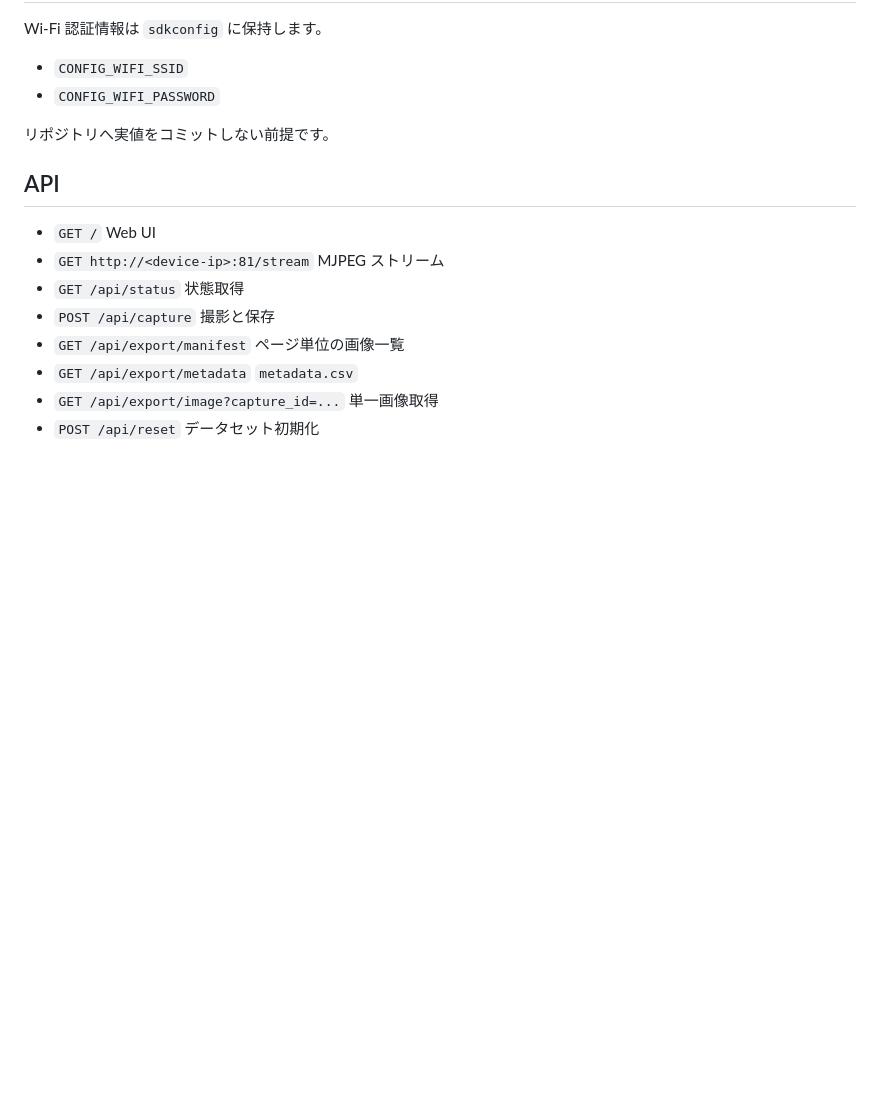
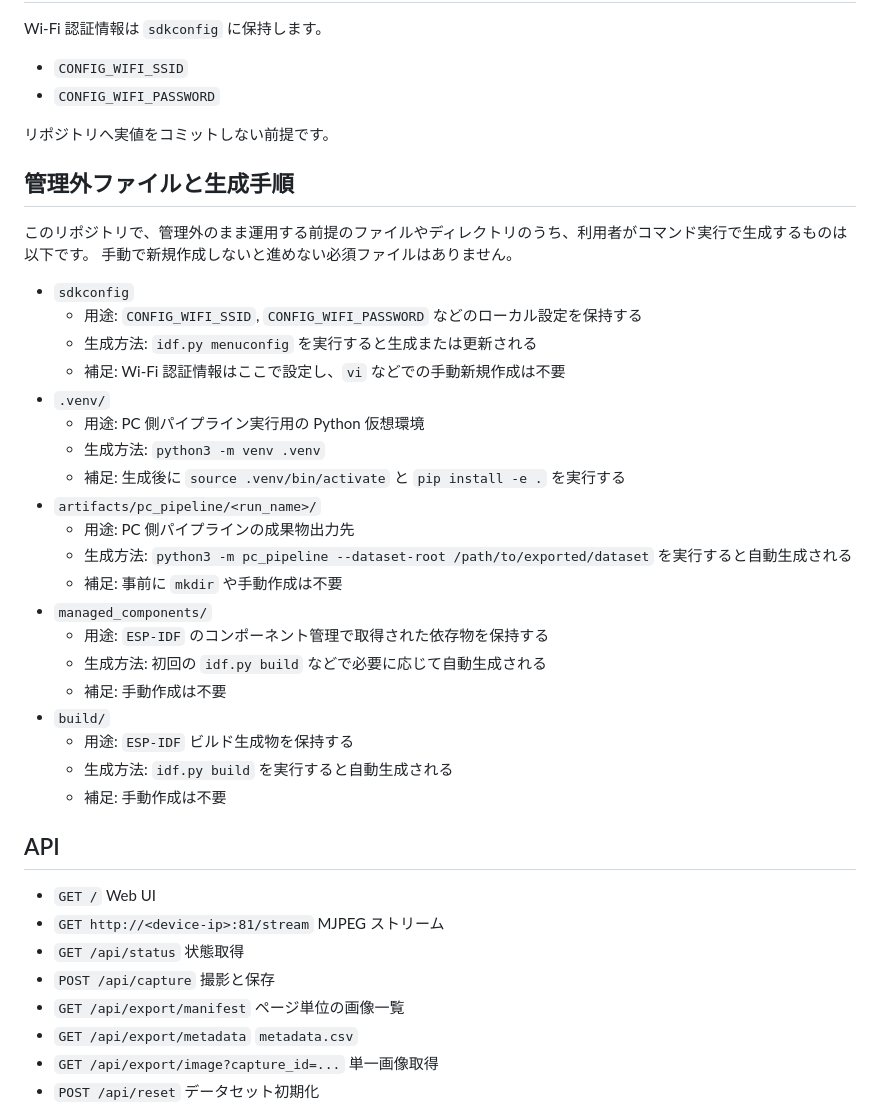
Before and after one commit to tkumata/prone-model, a Markdown page: README.md, the part around the change. GitHub-like rendering; blank space fills up the shorter version.

Commit message:
docs: git管理外のファイルの生成方法について記述

```diff
--- a/README.md
+++ b/README.md
@@ -148,6 +148,32 @@ Wi-Fi 認証情報は `sdkconfig` に保持します。
 
 リポジトリへ実値をコミットしない前提です。
 
+## 管理外ファイルと生成手順
+
+このリポジトリで、管理外のまま運用する前提のファイルやディレクトリのうち、利用者がコマンド実行で生成するものは以下です。
+手動で新規作成しないと進めない必須ファイルはありません。
+
+- `sdkconfig`
+  - 用途: `CONFIG_WIFI_SSID`, `CONFIG_WIFI_PASSWORD` などのローカル設定を保持する
+  - 生成方法: `idf.py menuconfig` を実行すると生成または更新される
+  - 補足: Wi-Fi 認証情報はここで設定し、`vi` などでの手動新規作成は不要
+- `.venv/`
+  - 用途: PC 側パイプライン実行用の Python 仮想環境
+  - 生成方法: `python3 -m venv .venv`
+  - 補足: 生成後に `source .venv/bin/activate` と `pip install -e .` を実行する
+- `artifacts/pc_pipeline/<run_name>/`
+  - 用途: PC 側パイプラインの成果物出力先
+  - 生成方法: `python3 -m pc_pipeline --dataset-root /path/to/exported/dataset` を実行すると自動生成される
+  - 補足: 事前に `mkdir` や手動作成は不要
+- `managed_components/`
+  - 用途: `ESP-IDF` のコンポーネント管理で取得された依存物を保持する
+  - 生成方法: 初回の `idf.py build` などで必要に応じて自動生成される
+  - 補足: 手動作成は不要
+- `build/`
+  - 用途: `ESP-IDF` ビルド生成物を保持する
+  - 生成方法: `idf.py build` を実行すると自動生成される
+  - 補足: 手動作成は不要
+
 ## API
 
 - `GET /`
```
